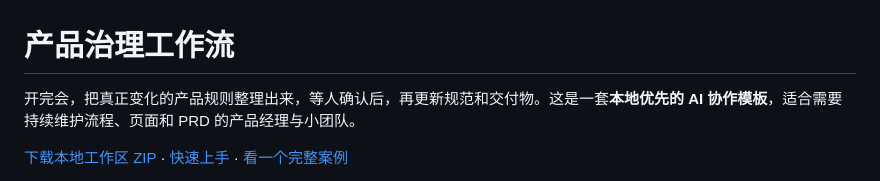
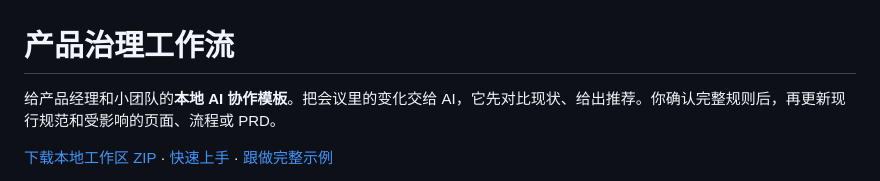
Before and after one commit to luoss33/product-governance-workflow, a Markdown page: README.md, the part around one of its changes. GitHub-like rendering.

```diff
--- a/README.md
+++ b/README.md
@@ -1,6 +1,6 @@
 # 产品治理工作流
 
-开完会，把真正变化的产品规则整理出来，等人确认后，再更新规范和交付物。这是一套**本地优先的 AI 协作模板**，适合需要持续维护流程、页面和 PRD 的产品经理与小团队。
+给产品经理和小团队的**本地 AI 协作模板**。把会议里的变化交给 AI，它先对比现状、给出推荐。你确认完整规则后，再更新现行规范和受影响的页面、流程或 PRD。
 
-[下载本地工作区 ZIP](https://github.com/luoss33/product-governance-workflow/releases/latest/download/product-governance-workflow.zip) · [快速上手](docs/quickstart.md) · [看一个完整案例](<examples/活动报名取消/README.md>)
+[下载本地工作区 ZIP](https://github.com/luoss33/product-governance-workflow/releases/latest/download/product-governance-workflow.zip) · [快速上手](docs/quickstart.md) · [跟做完整示例](<examples/活动报名取消/README.md>)
 
```
Also changed, not shown: other parts of README.md (+19 -31 lines), docs/quickstart.md (+17 -18 lines), examples/活动报名取消/README.md (+24 -21 lines), docs/images/confirmed-example.png (added), docs/images/local-start.png (added), docs/images/workflow.png (added), 3 other files.
